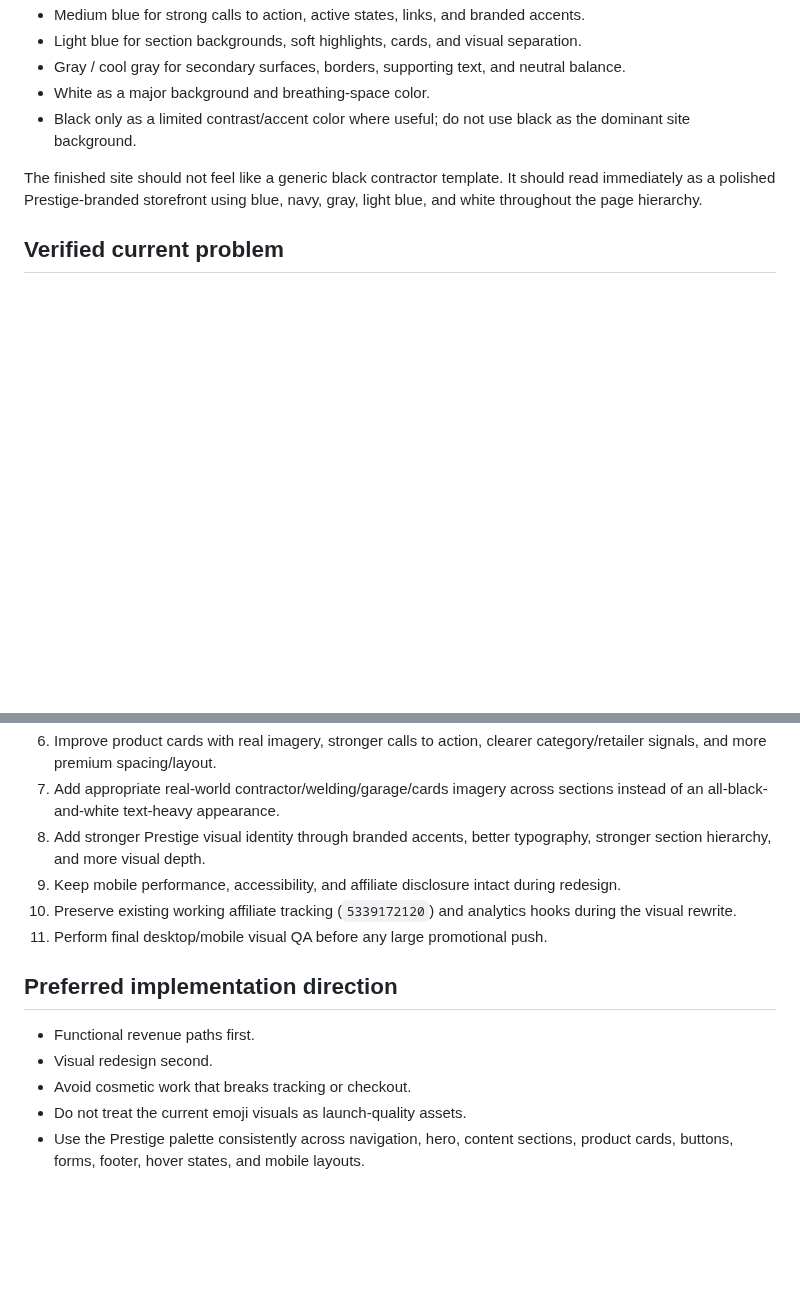
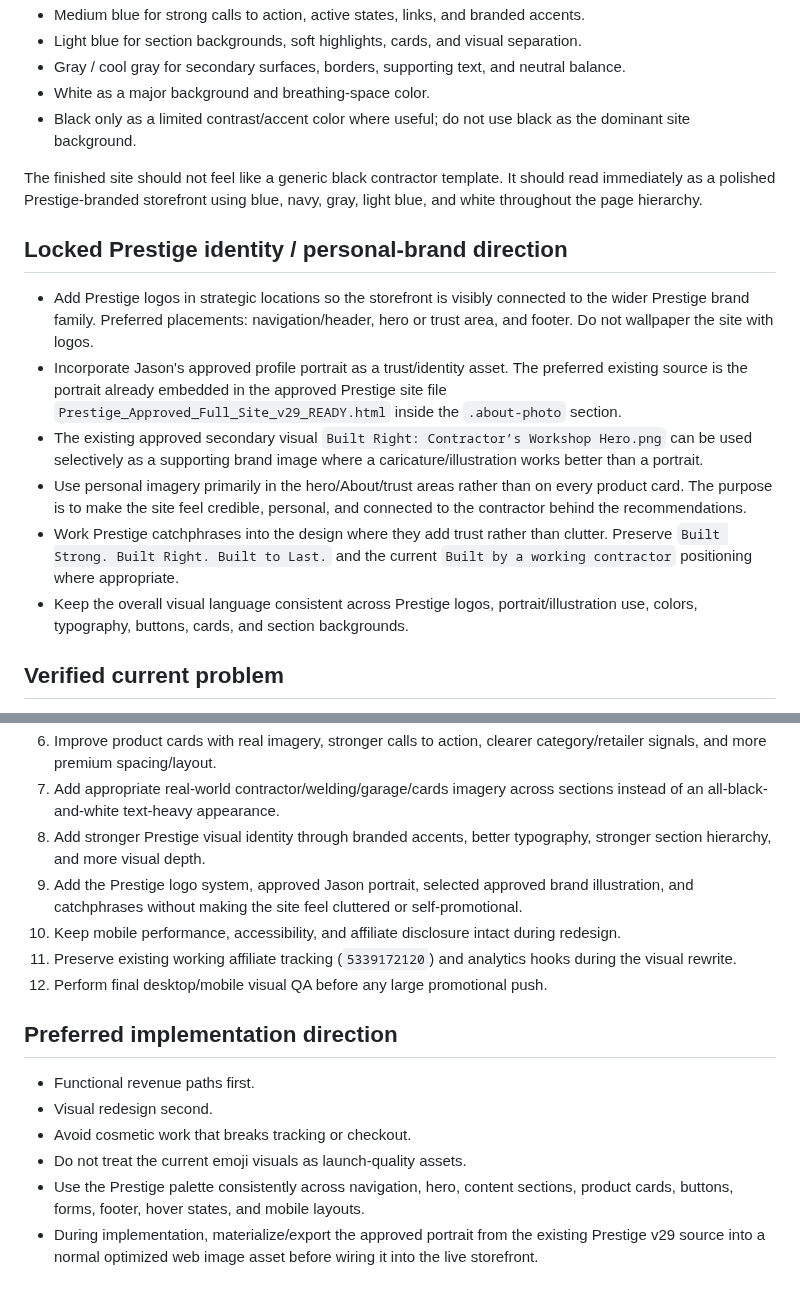
Before and after one commit to jrepp82/contractor-tested-picks-site, a Markdown page: VISUAL_OVERHAUL_REQUIREMENTS.md, 2 parts joined by grey strips. GitHub-like rendering; blank space fills up the shorter version.

Commit message:
Add Prestige logos, catchphrases and approved profile portrait

```diff
--- a/VISUAL_OVERHAUL_REQUIREMENTS.md
+++ b/VISUAL_OVERHAUL_REQUIREMENTS.md
@@ -22,6 +22,15 @@ Use a Prestige-focused palette built around:
 
 The finished site should not feel like a generic black contractor template. It should read immediately as a polished Prestige-branded storefront using blue, navy, gray, light blue, and white throughout the page hierarchy.
 
+## Locked Prestige identity / personal-brand direction
+
+- Add Prestige logos in strategic locations so the storefront is visibly connected to the wider Prestige brand family. Preferred placements: navigation/header, hero or trust area, and footer. Do not wallpaper the site with logos.
+- Incorporate Jason's approved profile portrait as a trust/identity asset. The preferred existing source is the portrait already embedded in the approved Prestige site file `Prestige_Approved_Full_Site_v29_READY.html` inside the `.about-photo` section.
+- The existing approved secondary visual `Built Right: Contractor’s Workshop Hero.png` can be used selectively as a supporting brand image where a caricature/illustration works better than a portrait.
+- Use personal imagery primarily in the hero/About/trust areas rather than on every product card. The purpose is to make the site feel credible, personal, and connected to the contractor behind the recommendations.
+- Work Prestige catchphrases into the design where they add trust rather than clutter. Preserve `Built Strong. Built Right. Built to Last.` and the current `Built by a working contractor` positioning where appropriate.
+- Keep the overall visual language consistent across Prestige logos, portrait/illustration use, colors, typography, buttons, cards, and section backgrounds.
+
 ## Verified current problem
 
 - `products.js` currently represents each of the 26 product groups with emoji icons such as 🧰, 🔩, 🪚, 🥽, 🏍️, etc.
@@ -39,9 +48,10 @@ The finished site should not feel like a generic black contractor template. It s
 6. Improve product cards with real imagery, stronger calls to action, clearer category/retailer signals, and more premium spacing/layout.
 7. Add appropriate real-world contractor/welding/garage/cards imagery across sections instead of an all-black-and-white text-heavy appearance.
 8. Add stronger Prestige visual identity through branded accents, better typography, stronger section hierarchy, and more visual depth.
-9. Keep mobile performance, accessibility, and affiliate disclosure intact during redesign.
-10. Preserve existing working affiliate tracking (`5339172120`) and analytics hooks during the visual rewrite.
-11. Perform final desktop/mobile visual QA before any large promotional push.
+9. Add the Prestige logo system, approved Jason portrait, selected approved brand illustration, and catchphrases without making the site feel cluttered or self-promotional.
+10. Keep mobile performance, accessibility, and affiliate disclosure intact during redesign.
+11. Preserve existing working affiliate tracking (`5339172120`) and analytics hooks during the visual rewrite.
+12. Perform final desktop/mobile visual QA before any large promotional push.
 
 ## Preferred implementation direction
 
@@ -50,3 +60,4 @@ The finished site should not feel like a generic black contractor template. It s
 - Avoid cosmetic work that breaks tracking or checkout.
 - Do not treat the current emoji visuals as launch-quality assets.
 - Use the Prestige palette consistently across navigation, hero, content sections, product cards, buttons, forms, footer, hover states, and mobile layouts.
+- During implementation, materialize/export the approved portrait from the existing Prestige v29 source into a normal optimized web image asset before wiring it into the live storefront.
```
